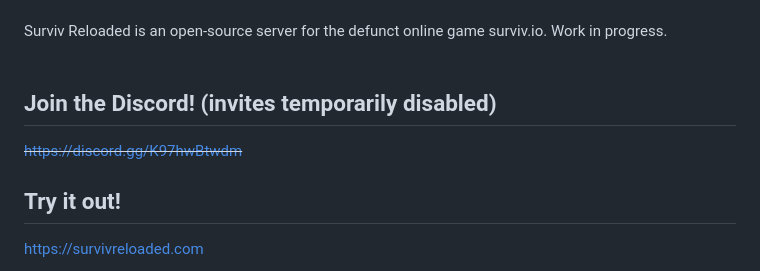
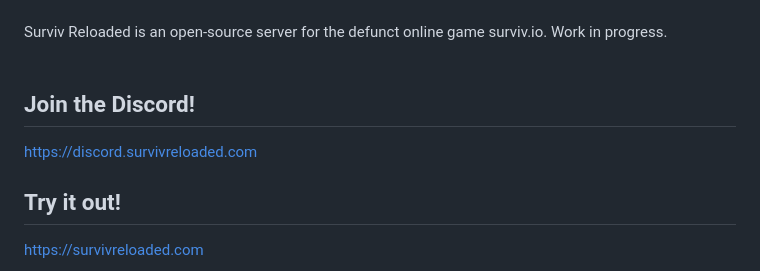
Before and after one commit to HasangerGames/survivreloaded-server, a Markdown page: README.md, the part around the change. GitHub-like rendering.

```diff
--- a/README.md
+++ b/README.md
@@ -2,9 +2,9 @@
 <hr>
 Surviv Reloaded is an open-source server for the defunct online game surviv.io. Work in progress.<br><br>
 
-## Join the Discord! (invites temporarily disabled)
+## Join the Discord!
 
-~~https://discord.gg/K97hwBtwdm~~
+https://discord.survivreloaded.com
 
 ## Try it out!
 
```
